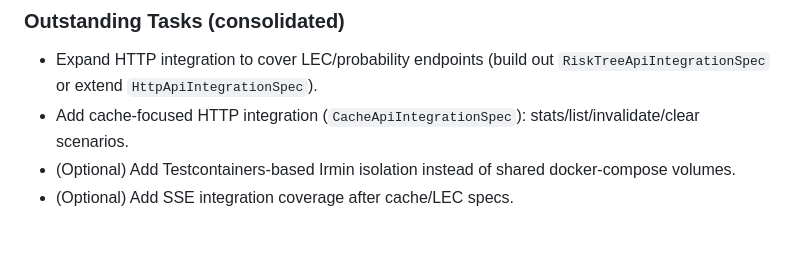
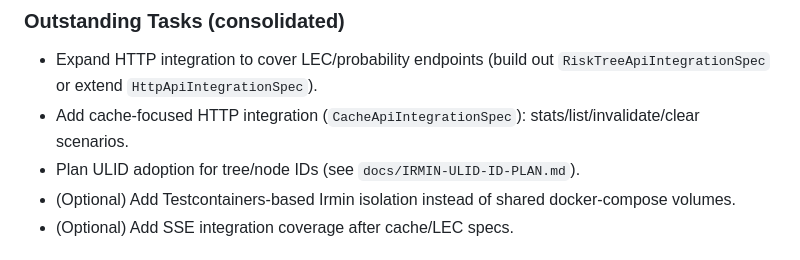
Before and after one commit to risquanter/register, a Markdown page: docs/RISKTREE-REPOSITORY-IRMIN-PLAN.md, the part around the change. Drawn GitHub-style.

```diff
--- a/docs/RISKTREE-REPOSITORY-IRMIN-PLAN.md
+++ b/docs/RISKTREE-REPOSITORY-IRMIN-PLAN.md
@@ -329,6 +329,7 @@ modules/server-it/src/test/scala/com/risquanter/register/http/support/
 ### Outstanding Tasks (consolidated)
 - Expand HTTP integration to cover LEC/probability endpoints (build out `RiskTreeApiIntegrationSpec` or extend `HttpApiIntegrationSpec`).
 - Add cache-focused HTTP integration (`CacheApiIntegrationSpec`): stats/list/invalidate/clear scenarios.
+- Plan ULID adoption for tree/node IDs (see `docs/IRMIN-ULID-ID-PLAN.md`).
 - (Optional) Add Testcontainers-based Irmin isolation instead of shared docker-compose volumes.
 - (Optional) Add SSE integration coverage after cache/LEC specs.
 
```
Also changed, not shown: docs/IRMIN-ULID-ID-PLAN.md (added, +65 -0 lines).
